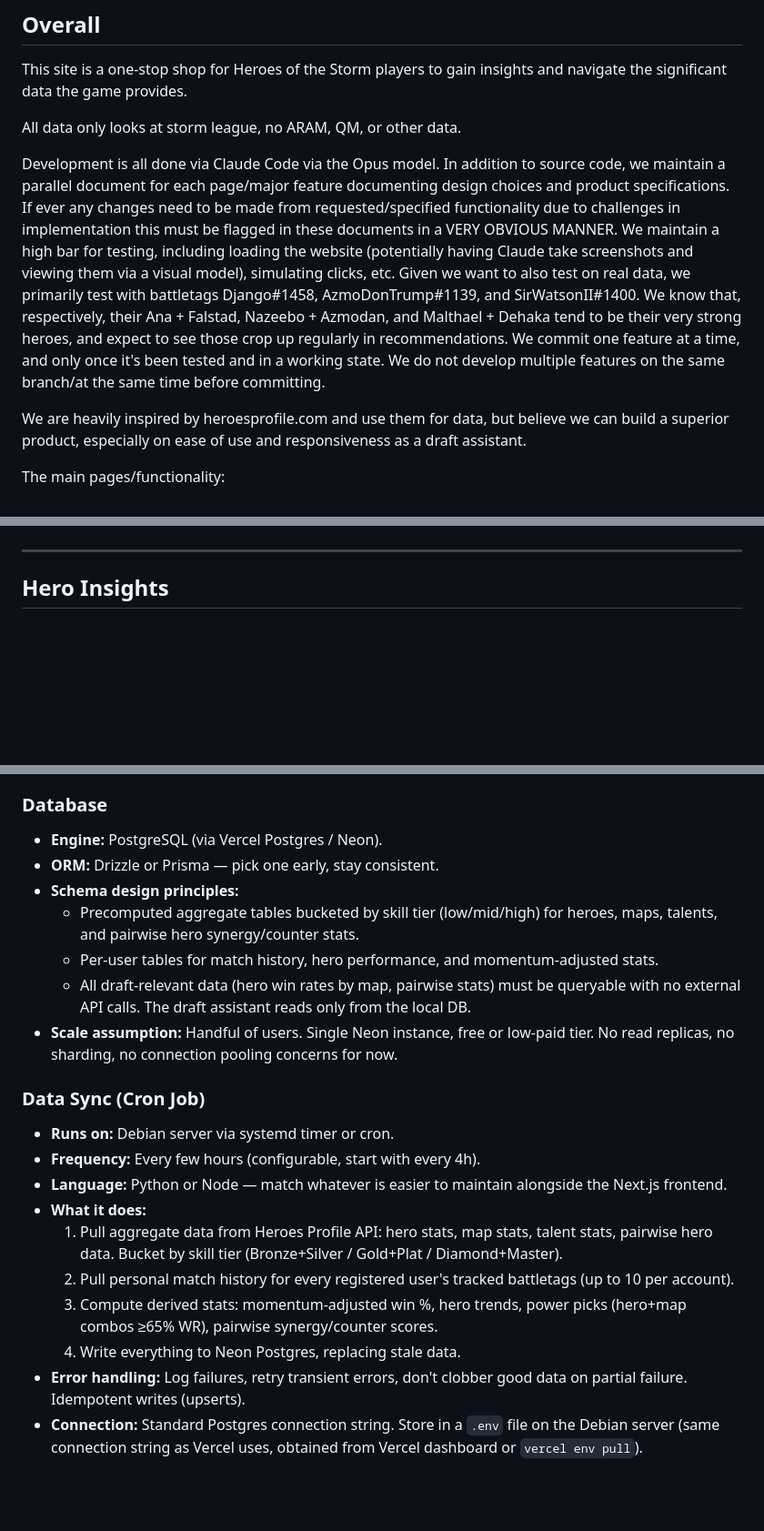
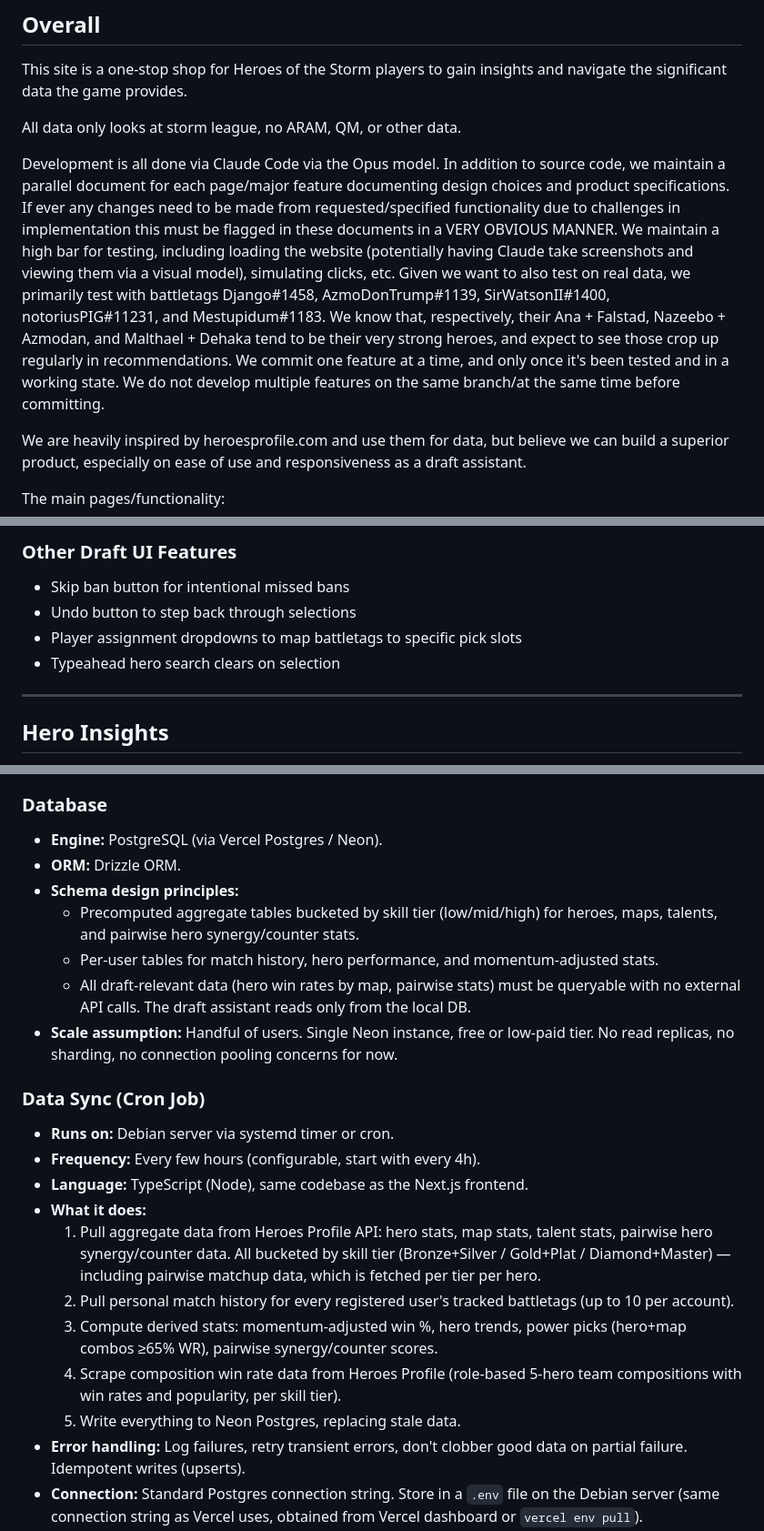
Before and after one commit to james-frankel-123/heroes-of-the-storm, a Markdown page: HOTS_FEVER_SPEC.md, 3 parts joined by grey strips. Shown at 91% size. GitHub-like rendering; blank space fills up the shorter version.

```diff
--- a/HOTS_FEVER_SPEC.md
+++ b/HOTS_FEVER_SPEC.md
@@ -6,7 +6,7 @@ This site is a one-stop shop for Heroes of the Storm players to gain insights an
 
 All data only looks at storm league, no ARAM, QM, or other data.
 
-Development is all done via Claude Code via the Opus model. In addition to source code, we maintain a parallel document for each page/major feature documenting design choices and product specifications. If ever any changes need to be made from requested/specified functionality due to challenges in implementation this must be flagged in these documents in a VERY OBVIOUS MANNER. We maintain a high bar for testing, including loading the website (potentially having Claude take screenshots and viewing them via a visual model), simulating clicks, etc. Given we want to also test on real data, we primarily test with battletags Django#1458, AzmoDonTrump#1139, and SirWatsonII#1400. We know that, respectively, their Ana + Falstad, Nazeebo + Azmodan, and Malthael + Dehaka tend to be their very strong heroes, and expect to see those crop up regularly in recommendations. We commit one feature at a time, and only once it's been tested and in a working state. We do not develop multiple features on the same branch/at the same time before committing.
+Development is all done via Claude Code via the Opus model. In addition to source code, we maintain a parallel document for each page/major feature documenting design choices and product specifications. If ever any changes need to be made from requested/specified functionality due to challenges in implementation this must be flagged in these documents in a VERY OBVIOUS MANNER. We maintain a high bar for testing, including loading the website (potentially having Claude take screenshots and viewing them via a visual model), simulating clicks, etc. Given we want to also test on real data, we primarily test with battletags Django#1458, AzmoDonTrump#1139, SirWatsonII#1400, notoriusPIG#11231, and Mestupidum#1183. We know that, respectively, their Ana + Falstad, Nazeebo + Azmodan, and Malthael + Dehaka tend to be their very strong heroes, and expect to see those crop up regularly in recommendations. We commit one feature at a time, and only once it's been tested and in a working state. We do not develop multiple features on the same branch/at the same time before committing.
 
 We are heavily inspired by heroesprofile.com and use them for data, but believe we can build a superior product, especially on ease of use and responsiveness as a draft assistant.
 
@@ -109,3 +150,9 @@ Uses only individual and pairwise stats — e.g. Lunara's win rate against Uther
+### Other Draft UI Features
+
+- Skip ban button for intentional missed bans
+- Undo button to step back through selections
+- Player assignment dropdowns to map battletags to specific pick slots
+- Typeahead hero search clears on selection
 
 ---
 
@@ -141,7 +188,7 @@ Aggregate view per map with personal insights on win rate. Details view per map
 ### Database
 
 - **Engine:** PostgreSQL (via Vercel Postgres / Neon).
-- **ORM:** Drizzle or Prisma — pick one early, stay consistent.
+- **ORM:** Drizzle ORM.
 - **Schema design principles:**
   - Precomputed aggregate tables bucketed by skill tier (low/mid/high) for heroes, maps, talents, and pairwise hero synergy/counter stats.
   - Per-user tables for match history, hero performance, and momentum-adjusted stats.
@@ -152,12 +199,13 @@ Aggregate view per map with personal insights on win rate. Details view per map
 
 - **Runs on:** Debian server via systemd timer or cron.
 - **Frequency:** Every few hours (configurable, start with every 4h).
-- **Language:** Python or Node — match whatever is easier to maintain alongside the Next.js frontend.
+- **Language:** TypeScript (Node), same codebase as the Next.js frontend.
 - **What it does:**
-  1. Pull aggregate data from Heroes Profile API: hero stats, map stats, talent stats, pairwise hero data. Bucket by skill tier (Bronze+Silver / Gold+Plat / Diamond+Master).
+  1. Pull aggregate data from Heroes Profile API: hero stats, map stats, talent stats, pairwise hero synergy/counter data. All bucketed by skill tier (Bronze+Silver / Gold+Plat / Diamond+Master) — including pairwise matchup data, which is fetched per tier per hero.
   2. Pull personal match history for every registered user's tracked battletags (up to 10 per account).
   3. Compute derived stats: momentum-adjusted win %, hero trends, power picks (hero+map combos ≥65% WR), pairwise synergy/counter scores.
-  4. Write everything to Neon Postgres, replacing stale data.
+  4. Scrape composition win rate data from Heroes Profile (role-based 5-hero team compositions with win rates and popularity, per skill tier).
+  5. Write everything to Neon Postgres, replacing stale data.
 - **Error handling:** Log failures, retry transient errors, don't clobber good data on partial failure. Idempotent writes (upserts).
 - **Connection:** Standard Postgres connection string. Store in a `.env` file on the Debian server (same connection string as Vercel uses, obtained from Vercel dashboard or `vercel env pull`).
 
```
Also changed, not shown: other parts of HOTS_FEVER_SPEC.md (+48 -7 lines).
